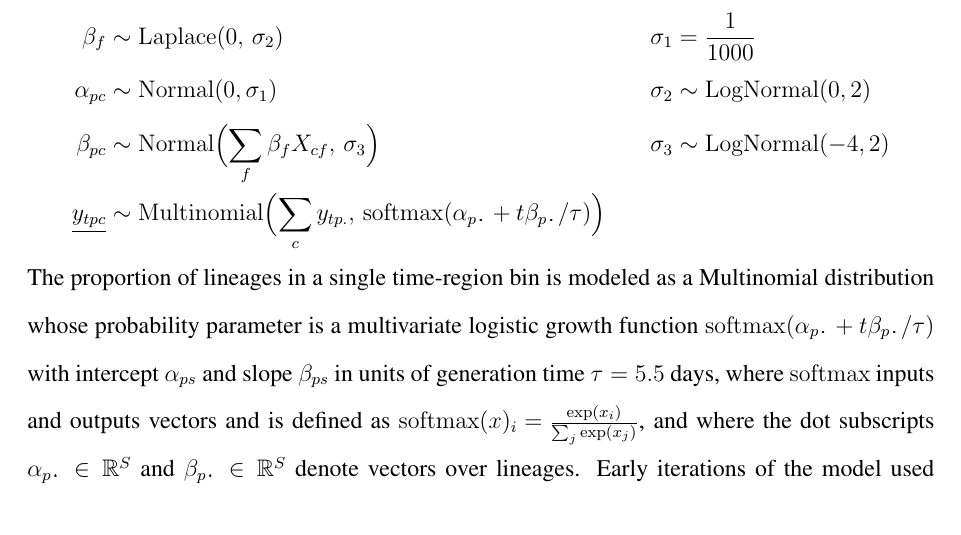
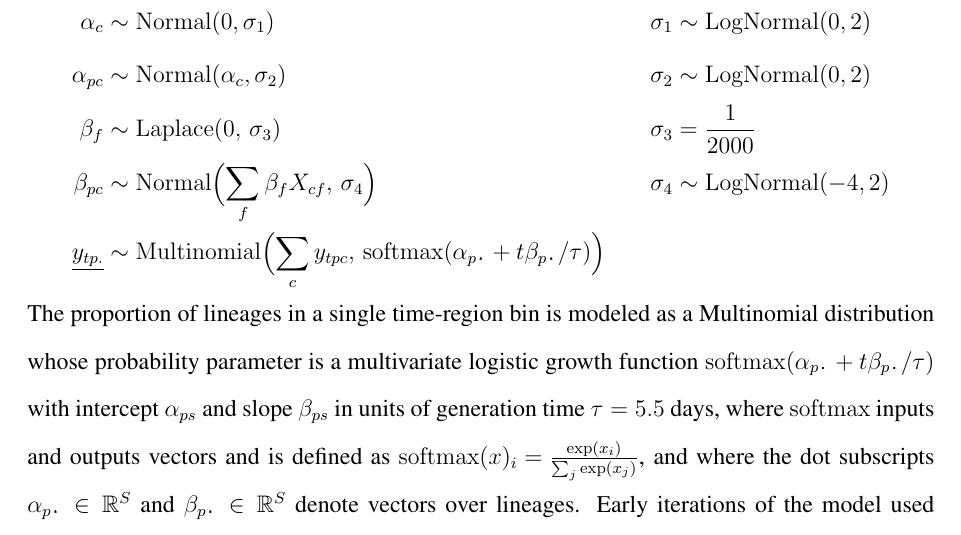
Before and after one commit to broadinstitute/pyro-cov, a LaTeX document (paper/supplement.tex): part of page 3 of 7, cut at the place of the change. Compiled offline with pdfLaTeX.

Commit message:
Update latex for probabilistic model

```diff
--- a/paper/supplement.tex
+++ b/paper/supplement.tex
@@ -159,16 +159,18 @@ The full model is specified as follows:
 %%%
 \begin{align*}
   \textstyle
-  \beta_f &\sim \operatorname{Laplace}(0,\, \sigma_2) &
-  \sigma_1 &= \frac{1}{1000} \\
-  \alpha_{pc} &\sim \operatorname{Normal}(0, \sigma_1) &
+  \alpha_c &\sim \operatorname{Normal}(0, \sigma_1) &
+  \sigma_1 &\sim \operatorname{LogNormal}(0, 2) \\
+  \alpha_{pc} &\sim \operatorname{Normal}(\alpha_c, \sigma_2) &
   \sigma_2 &\sim \operatorname{LogNormal}(0, 2) \\
+  \beta_f &\sim \operatorname{Laplace}(0,\, \sigma_3) &
+  \sigma_3 &= \frac{1}{2000} \\
   \beta_{pc} &\sim \operatorname{Normal}\Bigl(
-   \sum_f \beta_f X_{cf},\, \sigma_3
+   \sum_f \beta_f X_{cf},\, \sigma_4
   \Bigr) &
-  \sigma_3 &\sim \operatorname{LogNormal}(-4, 2) \\
-  \underline{y_{tpc}} &\sim \operatorname{Multinomial}\Bigl(
-    \sum_c y_{tp.},\, \operatorname{softmax}(\alpha_{p\blank} + t\beta_{p\blank}/\tau)
+  \sigma_4 &\sim \operatorname{LogNormal}(-4, 2) \\
+  \underline{y_{tp.}} &\sim \operatorname{Multinomial}\Bigl(
+    \sum_c y_{tpc},\, \operatorname{softmax}(\alpha_{p\blank} + t\beta_{p\blank}/\tau)
   \Bigr)
 \end{align*}
 %%%
```
